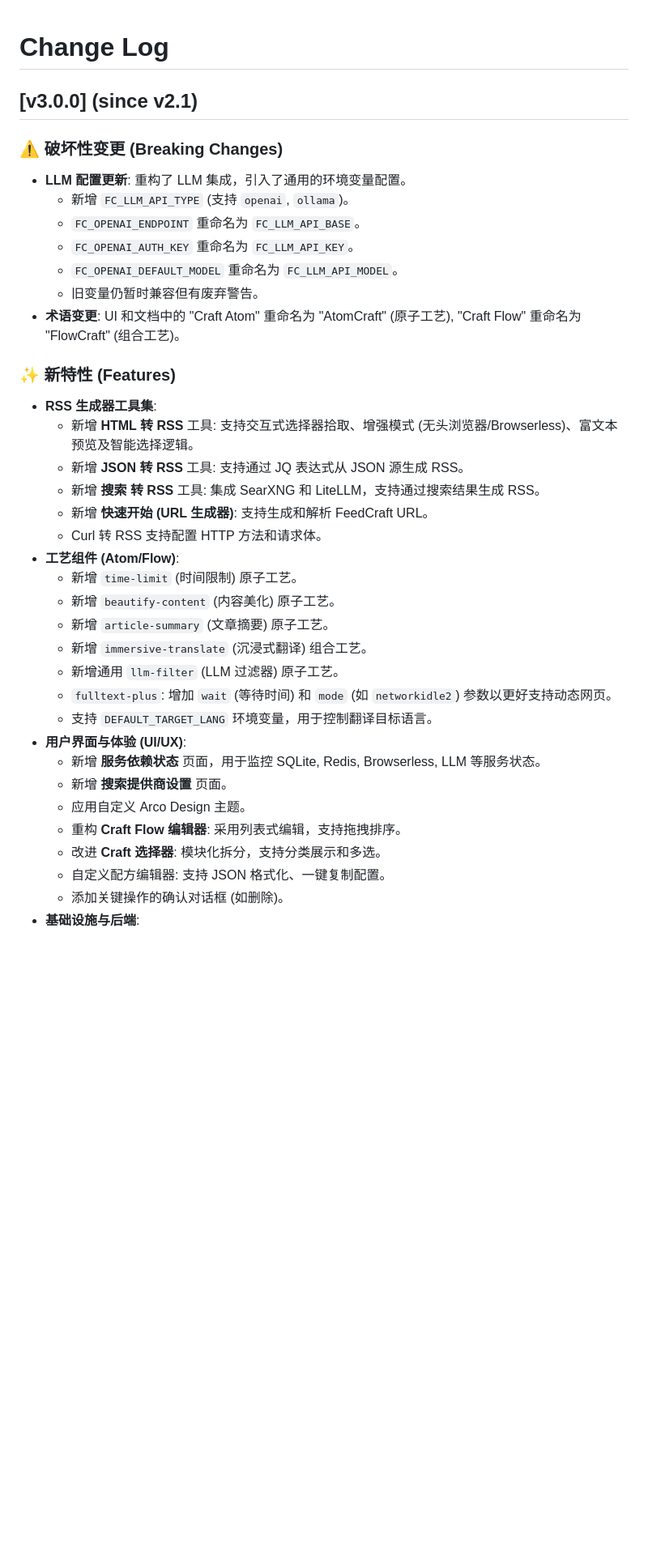
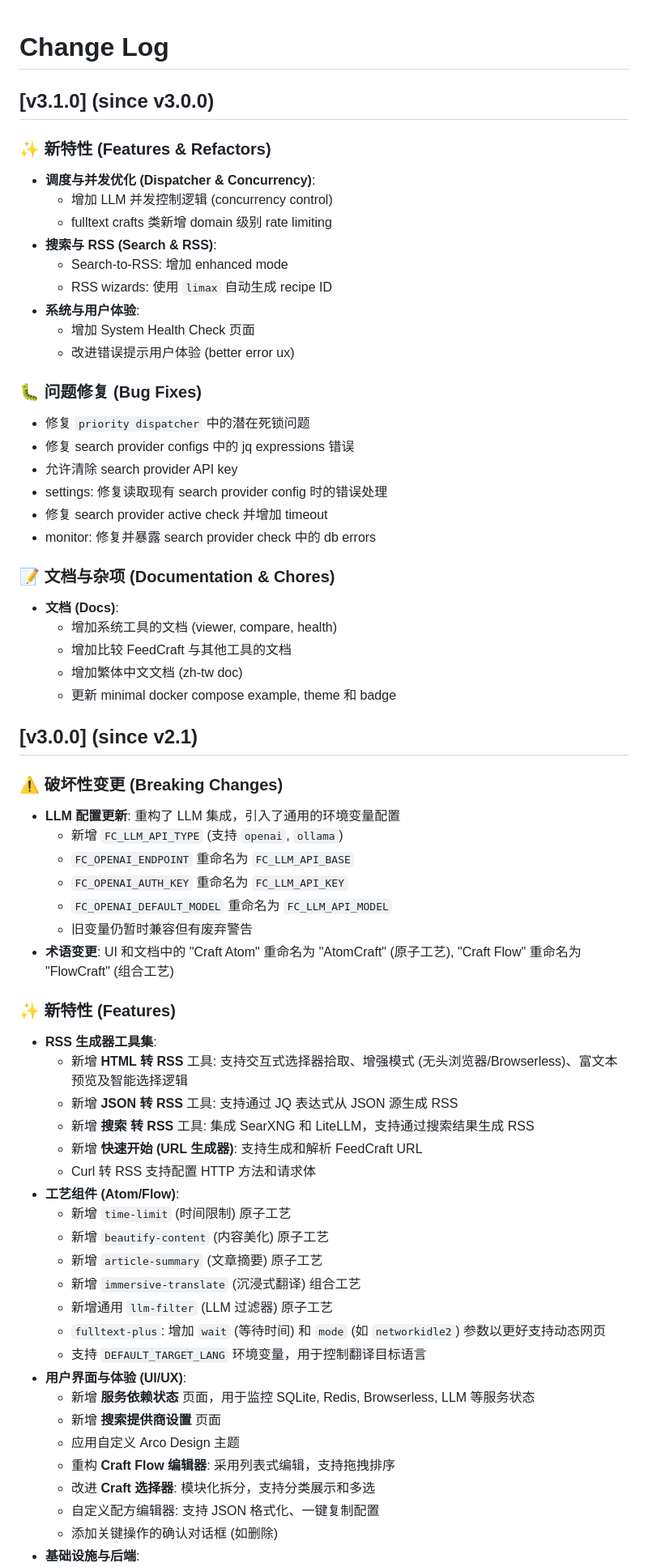
Before and after one commit to Colin-XKL/FeedCraft, a Markdown page: CHANGELOG.md, the part around one of its changes. Shown at 81% size. Rendered like a GitHub page; blank space fills up the shorter version.

Commit message:
docs: update CHANGELOG

```diff
--- a/CHANGELOG.md
+++ b/CHANGELOG.md
@@ -1,39 +1,71 @@
 # Change Log
+
+## [v3.1.0] (since v3.0.0)
+
+### ✨ 新特性 (Features & Refactors)
+
+- **调度与并发优化 (Dispatcher & Concurrency)**:
+  - 增加 LLM 并发控制逻辑 (concurrency control)
+  - fulltext crafts 类新增 domain 级别 rate limiting
+- **搜索与 RSS (Search & RSS)**:
+  - Search-to-RSS: 增加 enhanced mode
+  - RSS wizards: 使用 `limax` 自动生成 recipe ID
+- **系统与用户体验**:
+  - 增加 System Health Check 页面
+  - 改进错误提示用户体验 (better error ux)
+
+### 🐛 问题修复 (Bug Fixes)
+
+- 修复 `priority dispatcher` 中的潜在死锁问题
+- 修复 search provider configs 中的 jq expressions 错误
+- 允许清除 search provider API key
+- settings: 修复读取现有 search provider config 时的错误处理
+- 修复 search provider active check 并增加 timeout
+- monitor: 修复并暴露 search provider check 中的 db errors
+
+### 📝 文档与杂项 (Documentation & Chores)
+
+- **文档 (Docs)**:
+  - 增加系统工具的文档 (viewer, compare, health)
+  - 增加比较 FeedCraft 与其他工具的文档
+  - 增加繁体中文文档 (zh-tw doc)
+  - 更新 minimal docker compose example, theme 和 badge
+
 
 ## [v3.0.0] (since v2.1)
 
 ### ⚠️ 破坏性变更 (Breaking Changes)
 
-- **LLM 配置更新**: 重构了 LLM 集成，引入了通用的环境变量配置。
-  - 新增 `FC_LLM_API_TYPE` (支持 `openai`, `ollama`)。
-  - `FC_OPENAI_ENDPOINT` 重命名为 `FC_LLM_API_BASE`。
-  - `FC_OPENAI_AUTH_KEY` 重命名为 `FC_LLM_API_KEY`。
-  - `FC_OPENAI_DEFAULT_MODEL` 重命名为 `FC_LLM_API_MODEL`。
-  - 旧变量仍暂时兼容但有废弃警告。
-- **术语变更**: UI 和文档中的 "Craft Atom" 重命名为 "AtomCraft" (原子工艺), "Craft Flow" 重命名为 "FlowCraft" (组合工艺)。
+- **LLM 配置更新**: 重构了 LLM 集成，引入了通用的环境变量配置
+  - 新增 `FC_LLM_API_TYPE` (支持 `openai`, `ollama`)
+  - `FC_OPENAI_ENDPOINT` 重命名为 `FC_LLM_API_BASE`
+  - `FC_OPENAI_AUTH_KEY` 重命名为 `FC_LLM_API_KEY`
+  - `FC_OPENAI_DEFAULT_MODEL` 重命名为 `FC_LLM_API_MODEL`
+  - 旧变量仍暂时兼容但有废弃警告
+- **术语变更**: UI 和文档中的 "Craft Atom" 重命名为 "AtomCraft" (原子工艺), "Craft Flow" 重命名为 "FlowCraft" (组合工艺)
 
 ### ✨ 新特性 (Features)
 
 - **RSS 生成器工具集**:
-  - 新增 **HTML 转 RSS** 工具: 支持交互式选择器拾取、增强模式 (无头浏览器/Browserless)、富文本预览及智能选择逻辑。
-  - 新增 **JSON 转 RSS** 工具: 支持通过 JQ 表达式从 JSON 源生成 RSS。
-  - 新增 **搜索 转 RSS** 工具: 集成 SearXNG 和 LiteLLM，支持通过搜索结果生成 RSS。
-  - 新增 **快速开始 (URL 生成器)**: 支持生成和解析 FeedCraft URL。
-  - Curl 转 RSS 支持配置 HTTP 方法和请求体。
+  - 新增 **HTML 转 RSS** 工具: 支持交互式选择器拾取、增强模式 (无头浏览器/Browserless)、富文本预览及智能选择逻辑
+  - 新增 **JSON 转 RSS** 工具: 支持通过 JQ 表达式从 JSON 源生成 RSS
+  - 新增 **搜索 转 RSS** 工具: 集成 SearXNG 和 LiteLLM，支持通过搜索结果生成 RSS
+  - 新增 **快速开始 (URL 生成器)**: 支持生成和解析 FeedCraft URL
+  - Curl 转 RSS 支持配置 HTTP 方法和请求体
 - **工艺组件 (Atom/Flow)**:
-  - 新增 `time-limit` (时间限制) 原子工艺。
-  - 新增 `beautify-content` (内容美化) 原子工艺。
-  - 新增 `article-summary` (文章摘要) 原子工艺。
-  - 新增 `immersive-translate` (沉浸式翻译) 组合工艺。
-  - 新增通用 `llm-filter` (LLM 过滤器) 原子工艺。
-  - `fulltext-plus`: 增加 `wait` (等待时间) 和 `mode` (如 `networkidle2`) 参数以更好支持动态网页。
-  - 支持 `DEFAULT_TARGET_LANG` 环境变量，用于控制翻译目标语言。
+  - 新增 `time-limit` (时间限制) 原子工艺
+  - 新增 `beautify-content` (内容美化) 原子工艺
+  - 新增 `article-summary` (文章摘要) 原子工艺
+  - 新增 `immersive-translate` (沉浸式翻译) 组合工艺
+  - 新增通用 `llm-filter` (LLM 过滤器) 原子工艺
+  - `fulltext-plus`: 增加 `wait` (等待时间) 和 `mode` (如 `networkidle2`) 参数以更好支持动态网页
+  - 支持 `DEFAULT_TARGET_LANG` 环境变量，用于控制翻译目标语言
 - **用户界面与体验 (UI/UX)**:
-  - 新增 **服务依赖状态** 页面，用于监控 SQLite, Redis, Browserless, LLM 等服务状态。
-  - 新增 **搜索提供商设置** 页面。
-  - 应用自定义 Arco Design 主题。
-  - 重构 **Craft Flow 编辑器**: 采用列表式编辑，支持拖拽排序。
-  - 改进 **Craft 选择器**: 模块化拆分，支持分类展示和多选。
-  - 自定义配方编辑器: 支持 JSON 格式化、一键复制配置。
-  - 添加关键操作的确认对话框 (如删除)。
+  - 新增 **服务依赖状态** 页面，用于监控 SQLite, Redis, Browserless, LLM 等服务状态
+  - 新增 **搜索提供商设置** 页面
+  - 应用自定义 Arco Design 主题
+  - 重构 **Craft Flow 编辑器**: 采用列表式编辑，支持拖拽排序
+  - 改进 **Craft 选择器**: 模块化拆分，支持分类展示和多选
+  - 自定义配方编辑器: 支持 JSON 格式化、一键复制配置
+  - 添加关键操作的确认对话框 (如删除)
 - **基础设施与后端**:
```
Also changed, not shown: other parts of CHANGELOG.md (+21 -21 lines).
